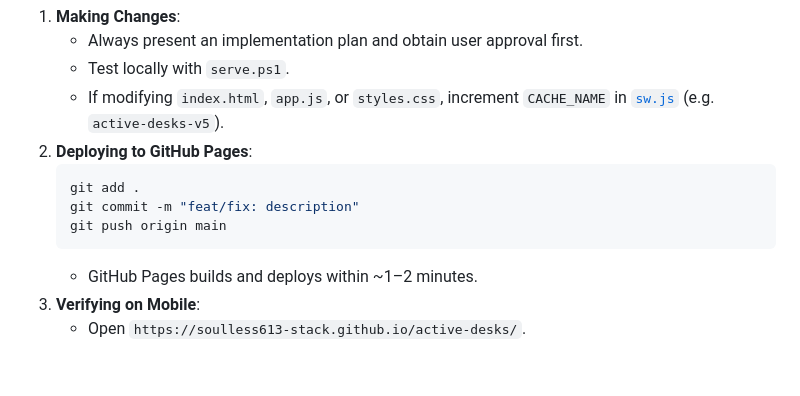
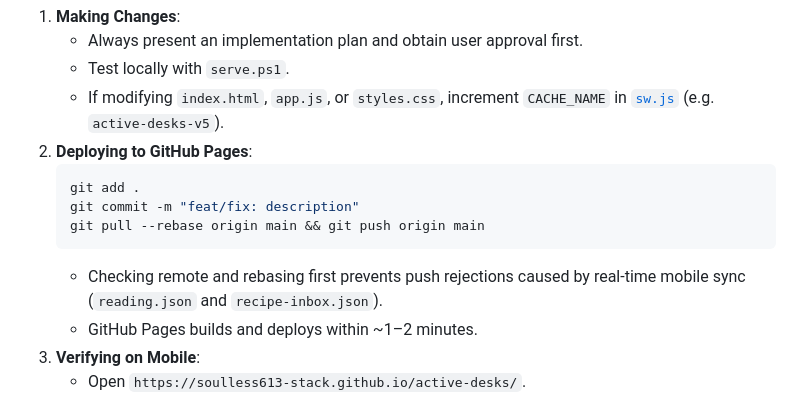
Before and after one commit to soulless613-stack/active-desks, a Markdown page: PROJECT_CONTEXT.md, the part around the change. Rendered like a GitHub page; blank space fills up the shorter version.

Commit message:
docs: update deployment playbook with pre-push rebase rule

````diff
--- a/PROJECT_CONTEXT.md
+++ b/PROJECT_CONTEXT.md
@@ -133,8 +133,9 @@ When exploring better StoryGraph/reading sync workflows in the Antigravity IDE,
    ```bash
    git add .
    git commit -m "feat/fix: description"
-   git push origin main
+   git pull --rebase origin main && git push origin main
    ```
+   * Checking remote and rebasing first prevents push rejections caused by real-time mobile sync (`reading.json` and `recipe-inbox.json`).
    * GitHub Pages builds and deploys within ~1–2 minutes.
 3. **Verifying on Mobile**:
    * Open `https://soulless613-stack.github.io/active-desks/`.
````
